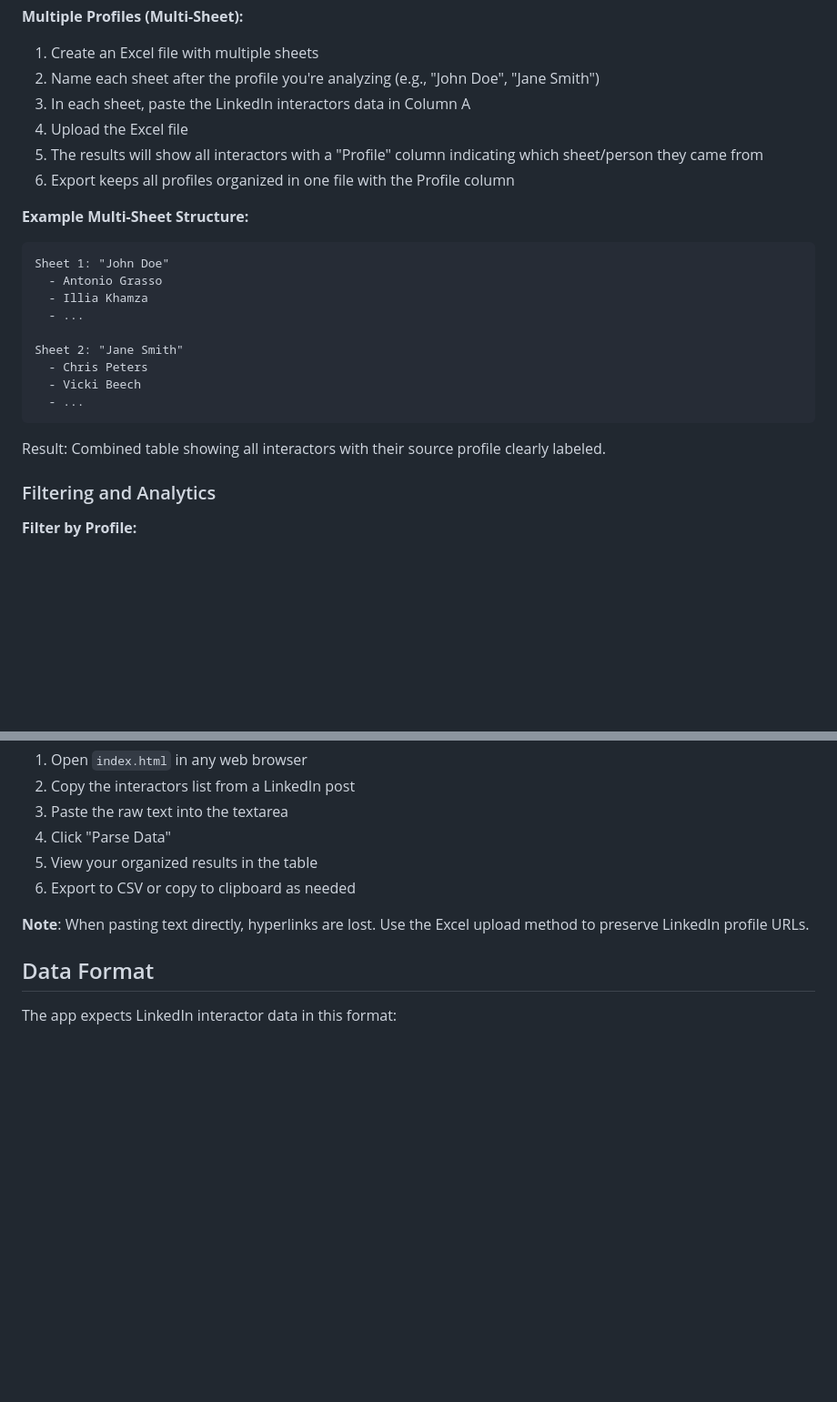
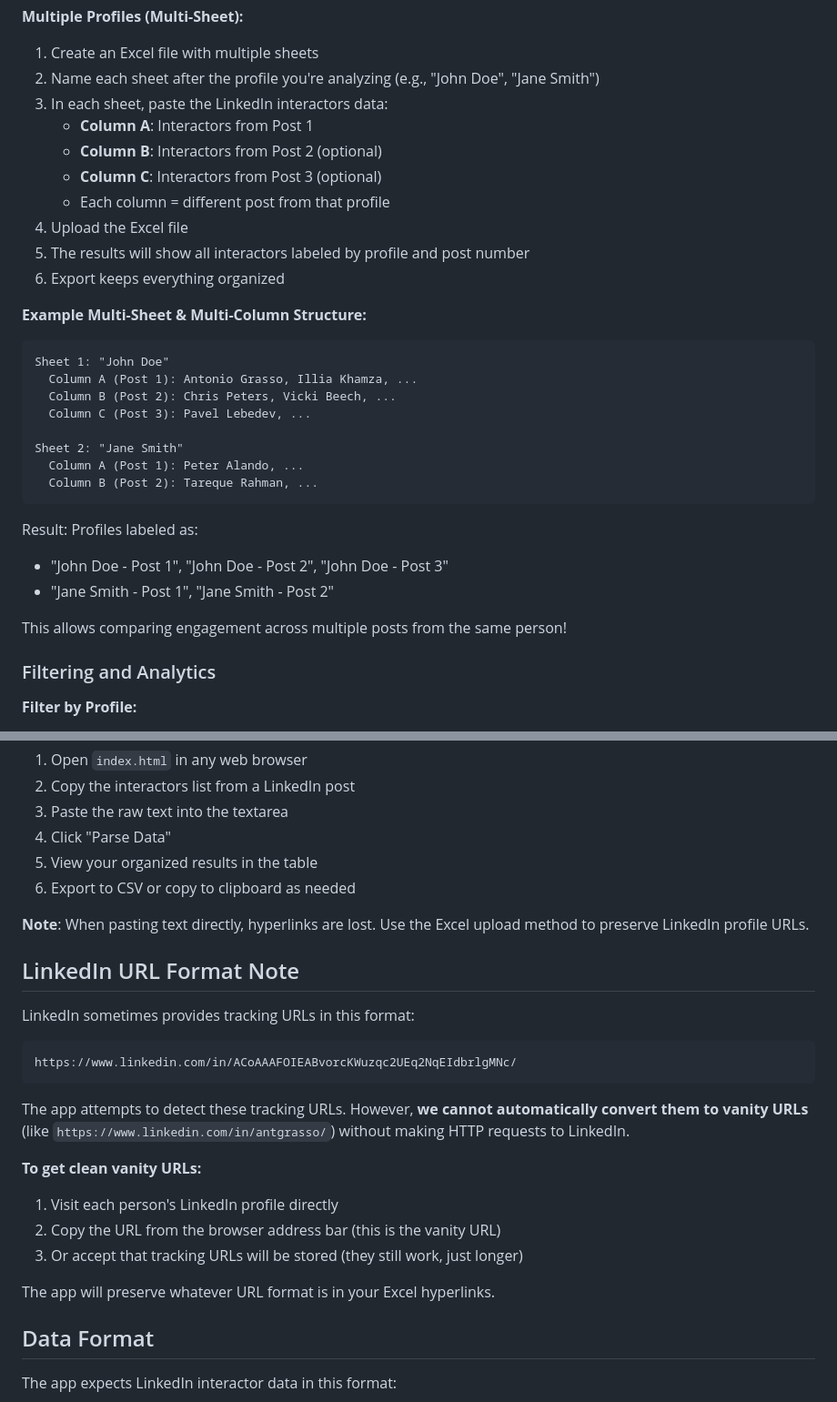
Before and after one commit to 1994Will/Side-Projects, a Markdown page: linkedin-interactor-parser/README.md, 2 parts joined by grey strips. Shown at 91% size. Rendered like a GitHub page; blank space fills up the shorter version.

Commit message:
Update README with multi-column usage examples and URL format note

````diff
--- a/linkedin-interactor-parser/README.md
+++ b/linkedin-interactor-parser/README.md
@@ -37,25 +37,32 @@ A simple web app to parse and organize LinkedIn post interactors data.
 **Multiple Profiles (Multi-Sheet):**
 1. Create an Excel file with multiple sheets
 2. Name each sheet after the profile you're analyzing (e.g., "John Doe", "Jane Smith")
-3. In each sheet, paste the LinkedIn interactors data in Column A
+3. In each sheet, paste the LinkedIn interactors data:
+   - **Column A**: Interactors from Post 1
+   - **Column B**: Interactors from Post 2 (optional)
+   - **Column C**: Interactors from Post 3 (optional)
+   - Each column = different post from that profile
 4. Upload the Excel file
-5. The results will show all interactors with a "Profile" column indicating which sheet/person they came from
-6. Export keeps all profiles organized in one file with the Profile column
+5. The results will show all interactors labeled by profile and post number
+6. Export keeps everything organized
 
-**Example Multi-Sheet Structure:**
+**Example Multi-Sheet & Multi-Column Structure:**
 ```
 Sheet 1: "John Doe"
-  - Antonio Grasso
-  - Illia Khamza
-  - ...
+  Column A (Post 1): Antonio Grasso, Illia Khamza, ...
+  Column B (Post 2): Chris Peters, Vicki Beech, ...
+  Column C (Post 3): Pavel Lebedev, ...
 
 Sheet 2: "Jane Smith"
-  - Chris Peters
-  - Vicki Beech
-  - ...
+  Column A (Post 1): Peter Alando, ...
+  Column B (Post 2): Tareque Rahman, ...
 ```
 
-Result: Combined table showing all interactors with their source profile clearly labeled.
+Result: Profiles labeled as:
+- "John Doe - Post 1", "John Doe - Post 2", "John Doe - Post 3"
+- "Jane Smith - Post 1", "Jane Smith - Post 2"
+
+This allows comparing engagement across multiple posts from the same person!
 
 ### Filtering and Analytics
 
@@ -127,6 +134,22 @@ Result: Combined table showing all interactors with their source profile clearly
 
 **Note**: When pasting text directly, hyperlinks are lost. Use the Excel upload method to preserve LinkedIn profile URLs.
 
+## LinkedIn URL Format Note
+
+LinkedIn sometimes provides tracking URLs in this format:
+```
+https://www.linkedin.com/in/ACoAAAFOIEABvorcKWuzqc2UEq2NqEIdbrlgMNc/
+```
+
+The app attempts to detect these tracking URLs. However, **we cannot automatically convert them to vanity URLs** (like `https://www.linkedin.com/in/antgrasso/`) without making HTTP requests to LinkedIn.
+
+**To get clean vanity URLs:**
+1. Visit each person's LinkedIn profile directly
+2. Copy the URL from the browser address bar (this is the vanity URL)
+3. Or accept that tracking URLs will be stored (they still work, just longer)
+
+The app will preserve whatever URL format is in your Excel hyperlinks.
+
 ## Data Format
 
 The app expects LinkedIn interactor data in this format:
````
